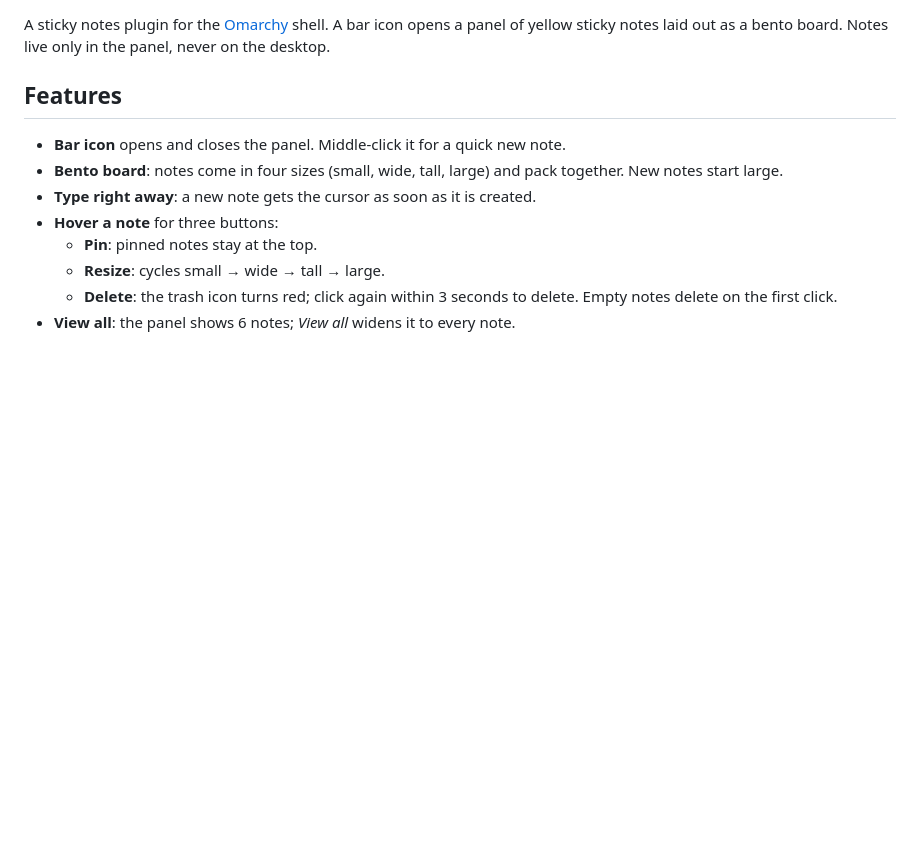
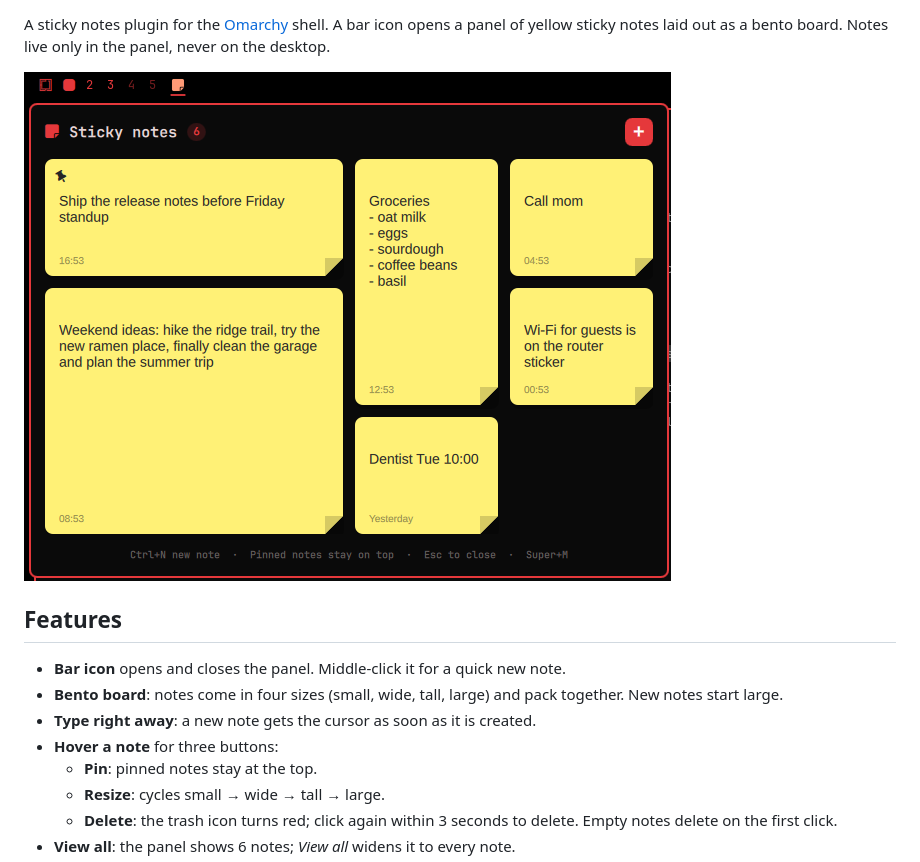
Before and after one commit to RuffBudda/omarchy-sticky-notes, a Markdown page: README.md, the part around one of its changes. Rendered like a GitHub page; pictures changed too: screenshots/panel.png (added); blank space fills up the shorter version.

Commit message:
README: screenshot and badges
Co-Authored-By: Claude Opus 5.5 <noreply@anthropic.com>

```diff
--- a/README.md
+++ b/README.md
@@ -3,6 +10,8 @@
 A sticky notes plugin for the [Omarchy](https://omarchy.org/) shell. A bar icon
 opens a panel of yellow sticky notes laid out as a bento board. Notes live only
 in the panel, never on the desktop.
+
+![Sticky notes panel open from the Omarchy bar](screenshots/panel.png)
 
 ## Features
 
```
Also changed, not shown: other parts of README.md (+7 -0 lines).
